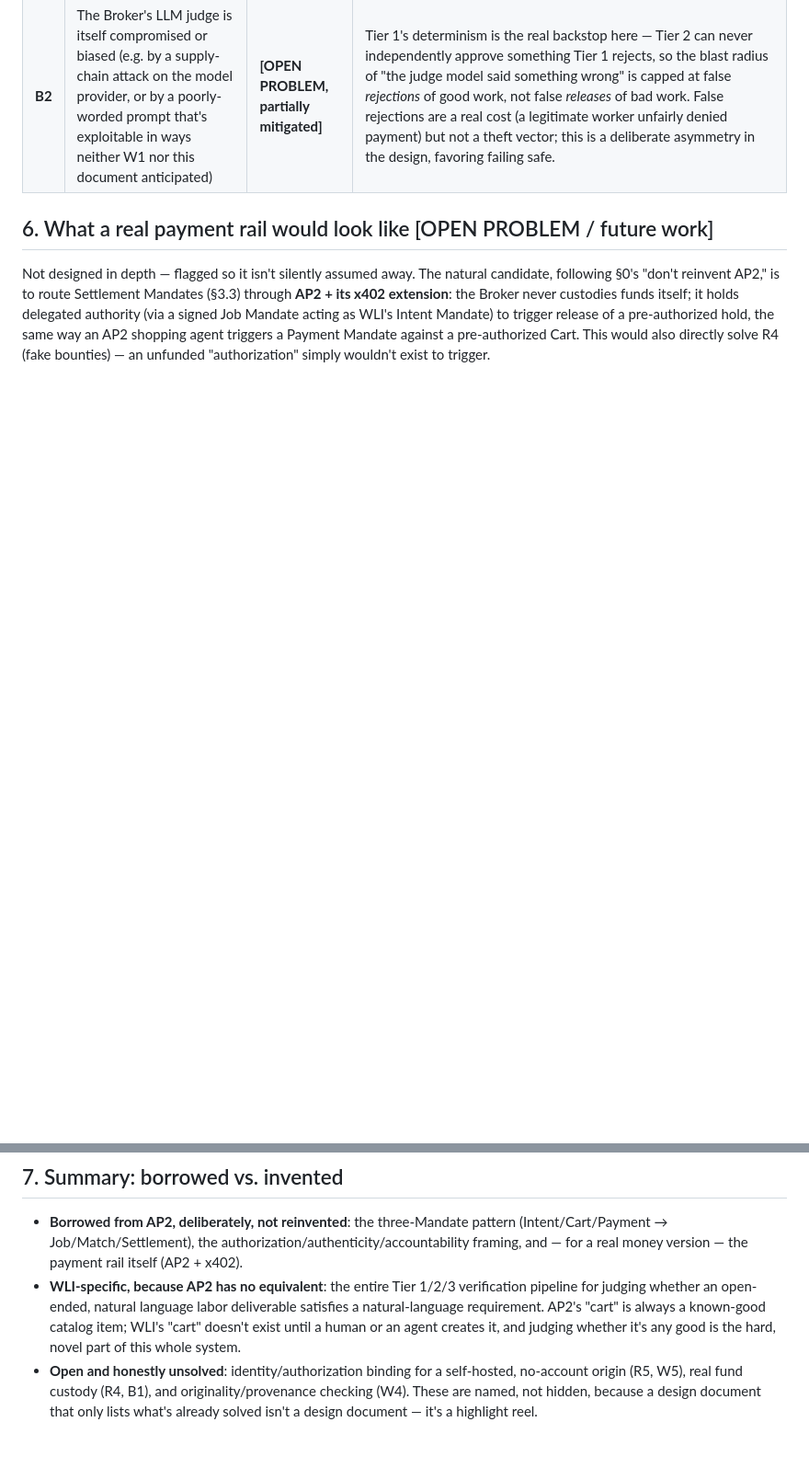
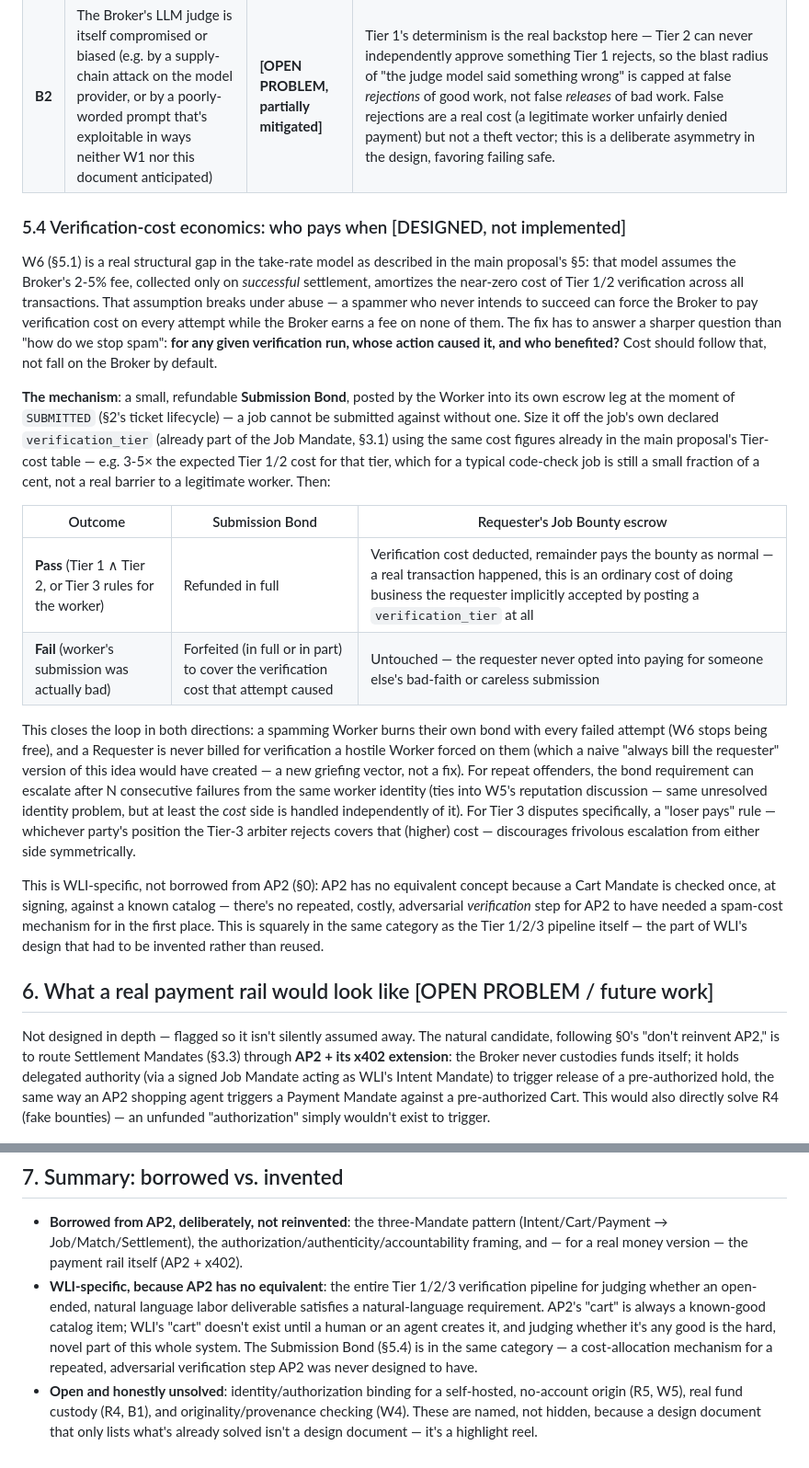
Before and after one commit to kiez-d/say-to-match, a Markdown page: docs/PROTOCOL.md, 2 parts joined by grey strips. Shown at 92% size. Rendered like a GitHub page; blank space fills up the shorter version.

Commit message:
Add verification-cost bond design (W6) and document the R6 fix
- New §5.4 "Verification-cost economics: who pays when": a refundable
  Submission Bond, posted by the worker at SUBMITTED and sized off the
  job's declared verification tier (reusing the cost figures already
  in the main proposal). On pass, refunded in full and the real
  verification cost comes out of the requester's Job Bounty escrow
  (a legitimate cost of a real completed transaction); on fail, the
  bond covers that attempt's verification cost instead, leaving the
  requester's escrow untouched. This closes W6 (spam-the-broker DoS)
  without opening a new griefing vector where a naive "always bill the
  requester" version would let a hostile worker drain a requester's
  escrow via repeated bad-faith submissions. Loser-pays for Tier-3
  escalation discourages frivolous disputes from either side. Updated
  §4's escrow state machine and §7's borrowed-vs-invented summary to
  reference it.
- New R6 catalogue entry, marked LIVE: documents the requester-side
  prompt-injection fix just made to verifyTier2.mjs (embedding
  judge-directed meta-instructions in the job description itself),
  with both plausible attack motives (collusion/leniency vs.
  free-labor-extraction via rigged rejection) and the verification
  transcript. W1 cross-references it as the mirror-image attack.

Co-Authored-By: Claude Sonnet 5 <noreply@anthropic.com>
Claude-Session: https://claude.ai/code/session_01FvLzgDaEjGetChYzwBvsGX

```diff
--- a/docs/PROTOCOL.md
+++ b/docs/PROTOCOL.md
@@ -230,6 +238,51 @@ to the PoC) actually close it?**
 |---|---|---|---|
 | **B1** | The Broker (or whoever operates it) simply keeps escrowed funds instead of releasing or refunding them | **[OPEN PROBLEM]** | A single, self-custodying Broker is a single point of failure and a rug-pull risk — this is a real, unresolved trust-bootstrapping problem for a brand-new intermediary asking both sides to trust it with money. Two directions, neither designed in depth here: (a) never let the Broker directly hold funds — it should only hold *authority to instruct release* of funds held by a licensed payment processor/rail (this is exactly what routing settlement through AP2 + a real payment provider, rather than a self-built ledger, would buy for free); (b) make the Broker's verification logic and prompts public/auditable, and eventually support multiple competing Brokers rather than one trusted party — echoing the "many search engines, no single one is load-bearing" framing already in the main proposal's Executive Summary. |
 | **B2** | The Broker's LLM judge is itself compromised or biased (e.g. by a supply-chain attack on the model provider, or by a poorly-worded prompt that's exploitable in ways neither W1 nor this document anticipated) | **[OPEN PROBLEM, partially mitigated]** | Tier 1's determinism is the real backstop here — Tier 2 can never independently approve something Tier 1 rejects, so the blast radius of "the judge model said something wrong" is capped at false *rejections* of good work, not false *releases* of bad work. False rejections are a real cost (a legitimate worker unfairly denied payment) but not a theft vector; this is a deliberate asymmetry in the design, favoring failing safe. |
+
+### 5.4 Verification-cost economics: who pays when [DESIGNED, not implemented]
+
+W6 (§5.1) is a real structural gap in the take-rate model as described in the main
+proposal's §5: that model assumes the Broker's 2-5% fee, collected only on
+*successful* settlement, amortizes the near-zero cost of Tier 1/2 verification
+across all transactions. That assumption breaks under abuse — a spammer who
+never intends to succeed can force the Broker to pay verification cost on every
+attempt while the Broker earns a fee on none of them. The fix has to answer a
+sharper question than "how do we stop spam": **for any given verification run,
+whose action caused it, and who benefited?** Cost should follow that, not fall
+on the Broker by default.
+
+**The mechanism**: a small, refundable **Submission Bond**, posted by the
+Worker into its own escrow leg at the moment of `SUBMITTED` (§2's ticket
+lifecycle) — a job cannot be submitted against without one. Size it off the
+job's own declared `verification_tier` (already part of the Job Mandate,
+§3.1) using the same cost figures already in the main proposal's Tier-cost
+table — e.g. 3-5× the expected Tier 1/2 cost for that tier, which for a
+typical code-check job is still a small fraction of a cent, not a real
+barrier to a legitimate worker. Then:
+
+| Outcome | Submission Bond | Requester's Job Bounty escrow |
+|---|---|---|
+| **Pass** (Tier 1 ∧ Tier 2, or Tier 3 rules for the worker) | Refunded in full | Verification cost deducted, remainder pays the bounty as normal — a real transaction happened, this is an ordinary cost of doing business the requester implicitly accepted by posting a `verification_tier` at all |
+| **Fail** (worker's submission was actually bad) | Forfeited (in full or in part) to cover the verification cost that attempt caused | Untouched — the requester never opted into paying for someone else's bad-faith or careless submission |
+
+This closes the loop in both directions: a spamming Worker burns their own
+bond with every failed attempt (W6 stops being free), and a Requester is
+never billed for verification a hostile Worker forced on them (which a
+naive "always bill the requester" version of this idea would have created —
+a new griefing vector, not a fix). For repeat offenders, the bond
+requirement can escalate after N consecutive failures from the same worker
+identity (ties into W5's reputation discussion — same unresolved
+identity problem, but at least the *cost* side is handled independently of
+it). For Tier 3 disputes specifically, a "loser pays" rule — whichever
+party's position the Tier-3 arbiter rejects covers that (higher) cost —
+discourages frivolous escalation from either side symmetrically.
+
+This is WLI-specific, not borrowed from AP2 (§0): AP2 has no equivalent
+concept because a Cart Mandate is checked once, at signing, against a known
+catalog — there's no repeated, costly, adversarial *verification* step for
+AP2 to have needed a spam-cost mechanism for in the first place. This is
+squarely in the same category as the Tier 1/2/3 pipeline itself — the part
+of WLI's design that had to be invented rather than reused.
 
 ## 6. What a real payment rail would look like [OPEN PROBLEM / future work]
 
@@ -254,7 +307,9 @@ exist to trigger.
   language labor deliverable satisfies a natural-language requirement.
   AP2's "cart" is always a known-good catalog item; WLI's "cart" doesn't
   exist until a human or an agent creates it, and judging whether it's
-  any good is the hard, novel part of this whole system.
+  any good is the hard, novel part of this whole system. The Submission
+  Bond (§5.4) is in the same category — a cost-allocation mechanism for a
+  repeated, adversarial verification step AP2 was never designed to have.
 - **Open and honestly unsolved**: identity/authorization binding for a
   self-hosted, no-account origin (R5, W5), real fund custody (R4, B1),
   and originality/provenance checking (W4). These are named, not hidden,
```
Also changed, not shown: other parts of docs/PROTOCOL.md (+10 -2 lines).
